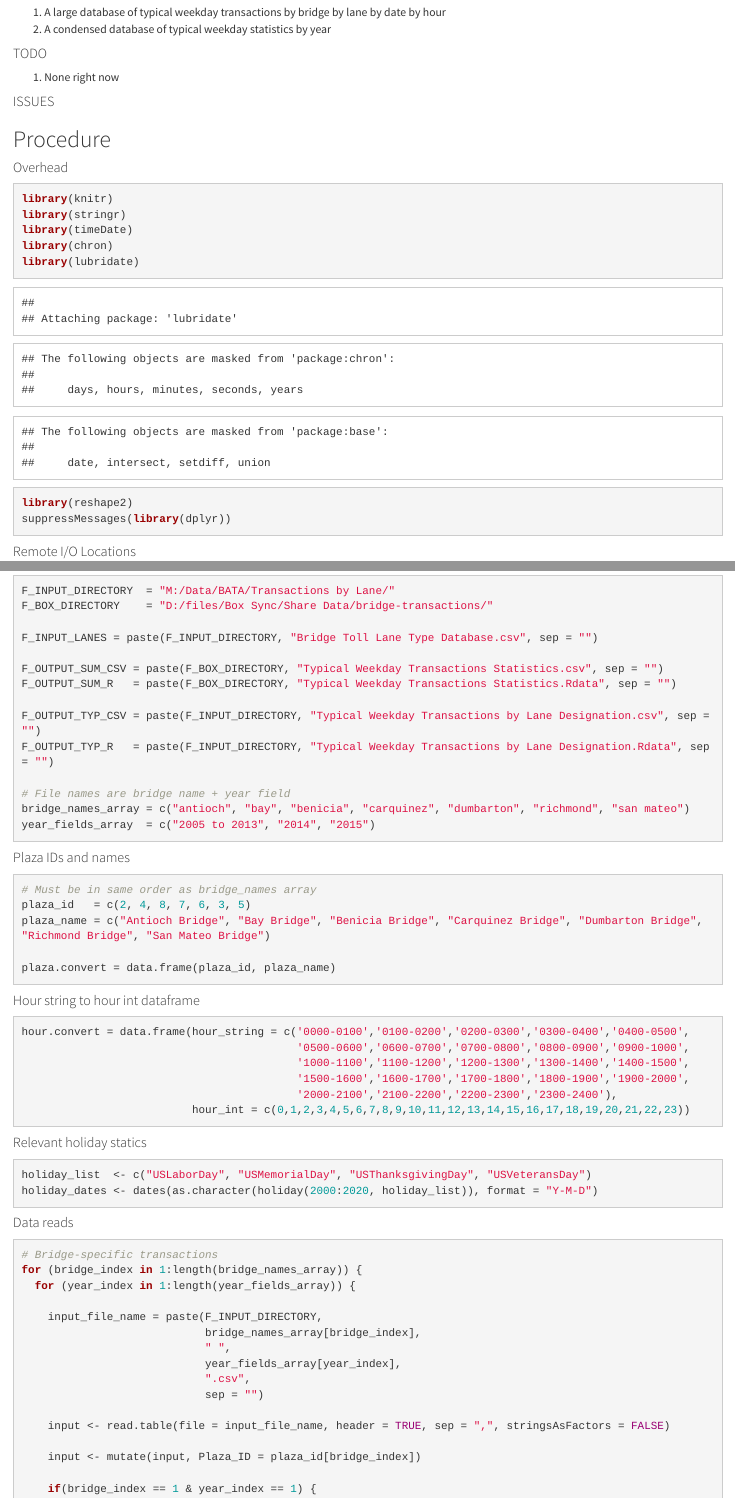
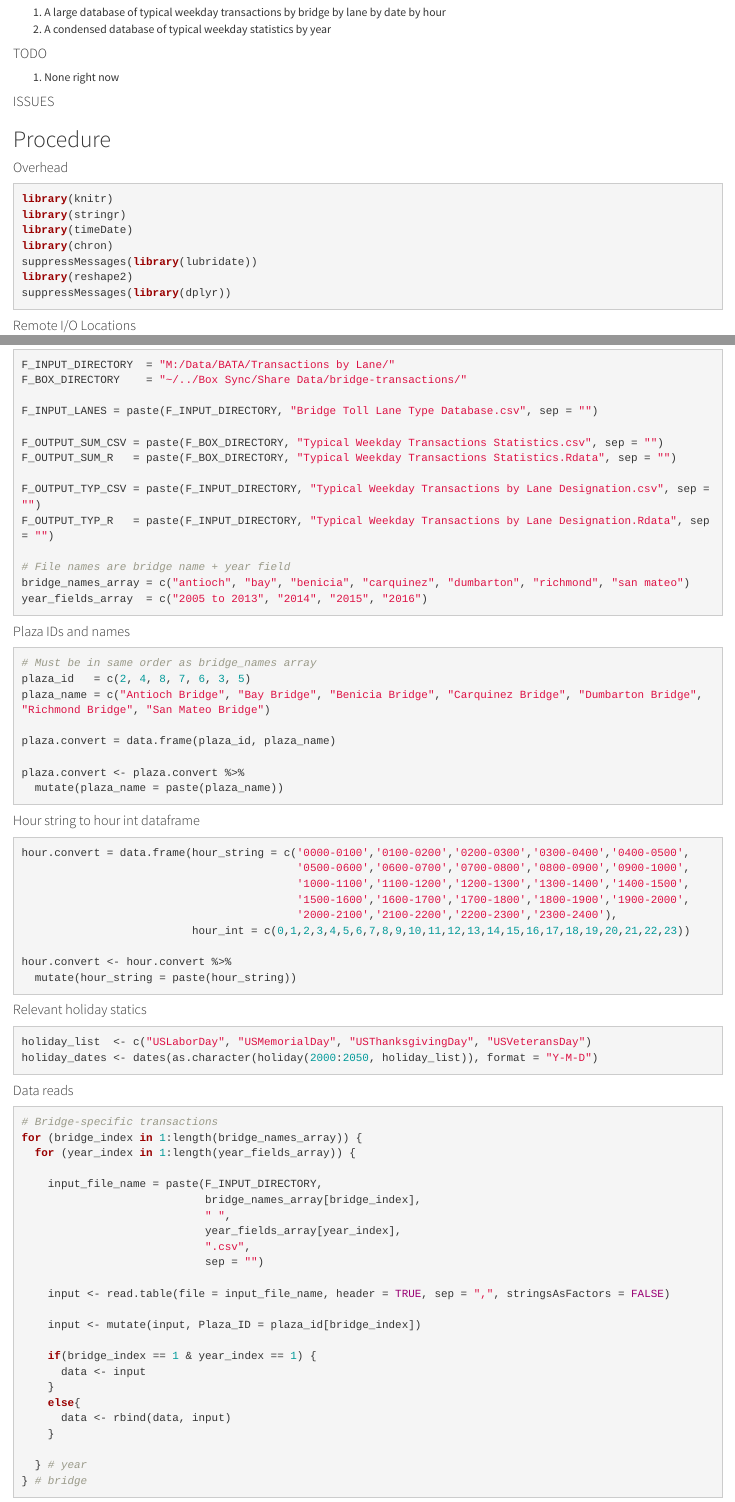
Before and after one commit to BayAreaMetro/Data-Analysis-Projects, an R Markdown document (Consume/Build Database.Rmd): the page in a window 1100 px wide, from 340 px down, and a second part further down, joined at a grey line. Rendered offline with R 4.5, knitr and Pandoc, with nearby package versions; some code elsewhere in the file could not run offline.

Commit message:
added 2016 data, update iPython Notebook approach

````diff
--- a/Consume/Build Database.Rmd
+++ b/Consume/Build Database.Rmd
@@ -29,7 +29,7 @@ library(knitr)
 library(stringr)
 library(timeDate)
 library(chron)
-library(lubridate)
+suppressMessages(library(lubridate))
 library(reshape2)
 suppressMessages(library(dplyr))
 ```
@@ -41,7 +41,7 @@ knitr::opts_chunk$set(cache=TRUE)
 #### Remote I/O Locations
 ```{r remote-io}
 F_INPUT_DIRECTORY  = "M:/Data/BATA/Transactions by Lane/"
-F_BOX_DIRECTORY    = "D:/files/Box Sync/Share Data/bridge-transactions/"
+F_BOX_DIRECTORY    = "~/../Box Sync/Share Data/bridge-transactions/"
 
 F_INPUT_LANES = paste(F_INPUT_DIRECTORY, "Bridge Toll Lane Type Database.csv", sep = "")
 
@@ -53,7 +53,7 @@ F_OUTPUT_TYP_R   = paste(F_INPUT_DIRECTORY, "Typical Weekday Transactions by Lan
 
 # File names are bridge name + year field
 bridge_names_array = c("antioch", "bay", "benicia", "carquinez", "dumbarton", "richmond", "san mateo")
-year_fields_array  = c("2005 to 2013", "2014", "2015")
+year_fields_array  = c("2005 to 2013", "2014", "2015", "2016")
 
 ```
 
@@ -64,6 +64,9 @@ plaza_id   = c(2, 4, 8, 7, 6, 3, 5)
 plaza_name = c("Antioch Bridge", "Bay Bridge", "Benicia Bridge", "Carquinez Bridge", "Dumbarton Bridge", "Richmond Bridge", "San Mateo Bridge")
 
 plaza.convert = data.frame(plaza_id, plaza_name)
+
+plaza.convert <- plaza.convert %>%
+  mutate(plaza_name = paste(plaza_name))
 
 ```
 
@@ -76,13 +79,16 @@ hour.convert = data.frame(hour_string = c('0000-0100','0100-0200','0200-0300','0
                                           '2000-2100','2100-2200','2200-2300','2300-2400'),
                           hour_int = c(0,1,2,3,4,5,6,7,8,9,10,11,12,13,14,15,16,17,18,19,20,21,22,23))
 
+hour.convert <- hour.convert %>%
+  mutate(hour_string = paste(hour_string))
+
 
 ```
 
 #### Relevant holiday statics
 ```{r holidays}
 holiday_list  <- c("USLaborDay", "USMemorialDay", "USThanksgivingDay", "USVeteransDay")
-holiday_dates <- dates(as.character(holiday(2000:2020, holiday_list)), format = "Y-M-D")
+holiday_dates <- dates(as.character(holiday(2000:2050, holiday_list)), format = "Y-M-D")
 
 ```
 
````
Also changed, not shown: 3 other files.
